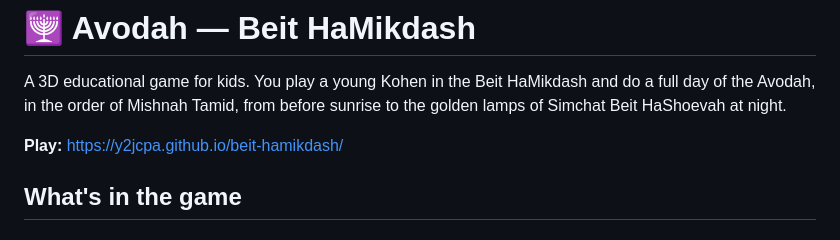
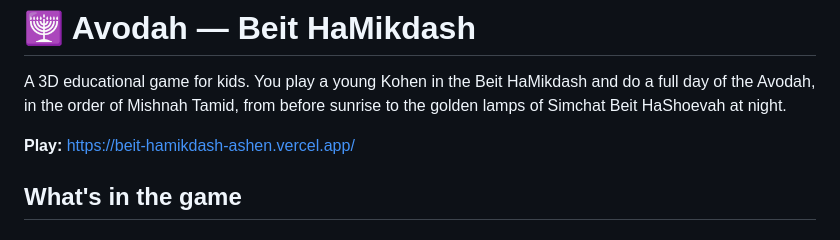
Before and after one commit to Y2JCPA/beit-hamikdash, a Markdown page: README.md, the part around the change. Rendered like a GitHub page.

Commit message:
Point players to analytics-enabled deployment

```diff
--- a/README.md
+++ b/README.md
@@ -2,7 +2,7 @@
 
 A 3D educational game for kids. You play a young Kohen in the Beit HaMikdash and do a full day of the Avodah, in the order of Mishnah Tamid, from before sunrise to the golden lamps of Simchat Beit HaShoevah at night.
 
-**Play:** https://y2jcpa.github.io/beit-hamikdash/
+**Play:** https://beit-hamikdash-ashen.vercel.app/
 
 ## What's in the game
 
```
